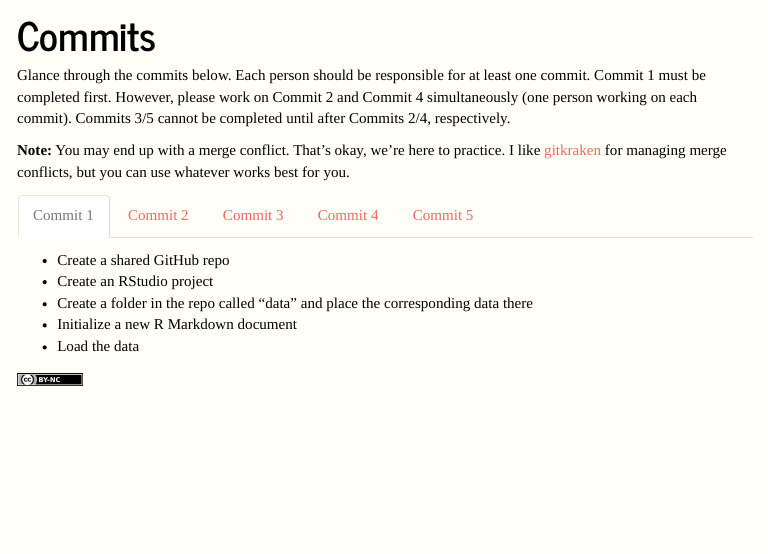
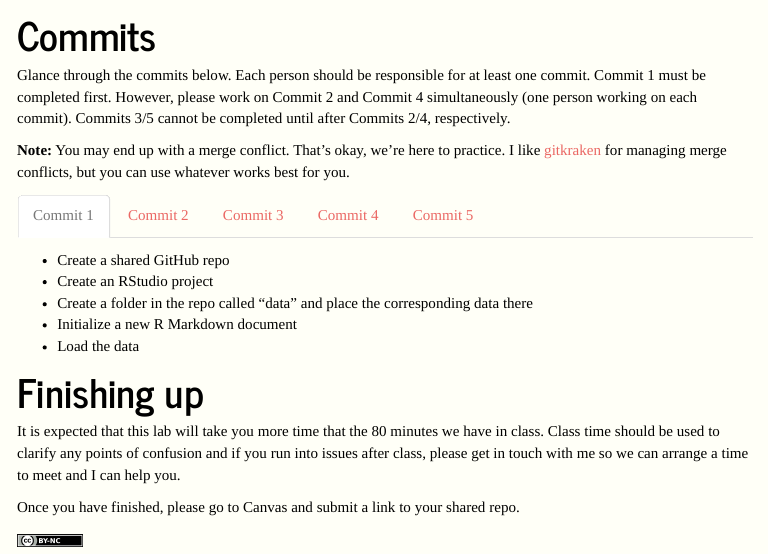
Before and after one commit to 15jennlee15/c2-communicate_transform_data, an R Markdown document (lab1.Rmd): the page in a window 1100 px wide, from 550 px down. The pictures show the output file lab1.html that the author committed with the source, opened offline; library style sheets and scripts come from the installed R packages; menus at the side of the page are left out.

Commit message:
Added a summary section to the end of lab 1

````diff
--- a/lab1.Rmd
+++ b/lab1.Rmd
@@ -156,3 +156,12 @@ d %>%
        caption = "Data from Mike Kearny, distributed via #tidytuesday") +
   theme_minimal(base_size = 20)
 ```
+
+# Finishing up
+It is expected that this lab will take you more time that the 80 minutes we have
+in class. Class time should be used to clarify any points of confusion
+and if you run into issues after class, please get in touch with me so we can
+arrange a time to meet and I can help you.
+
+Once you have finished, please go to Canvas and submit a link to your shared
+repo.
````
Also changed, not shown: lab1.html.
